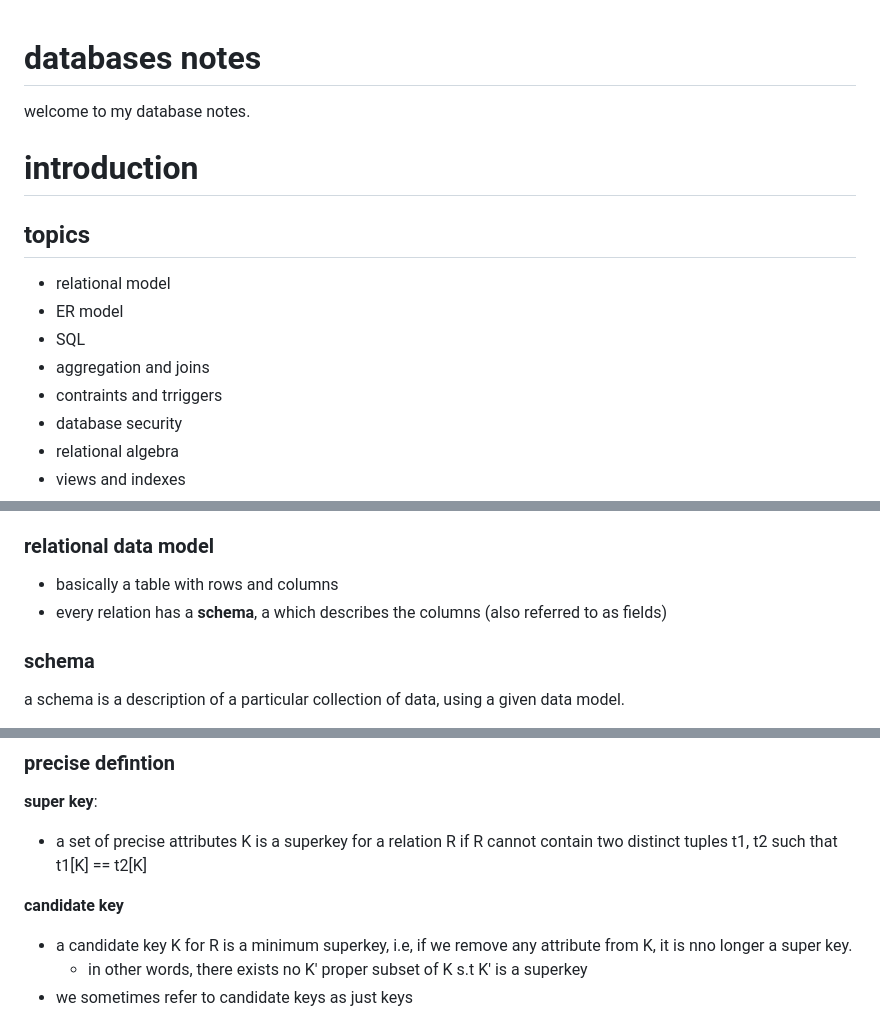
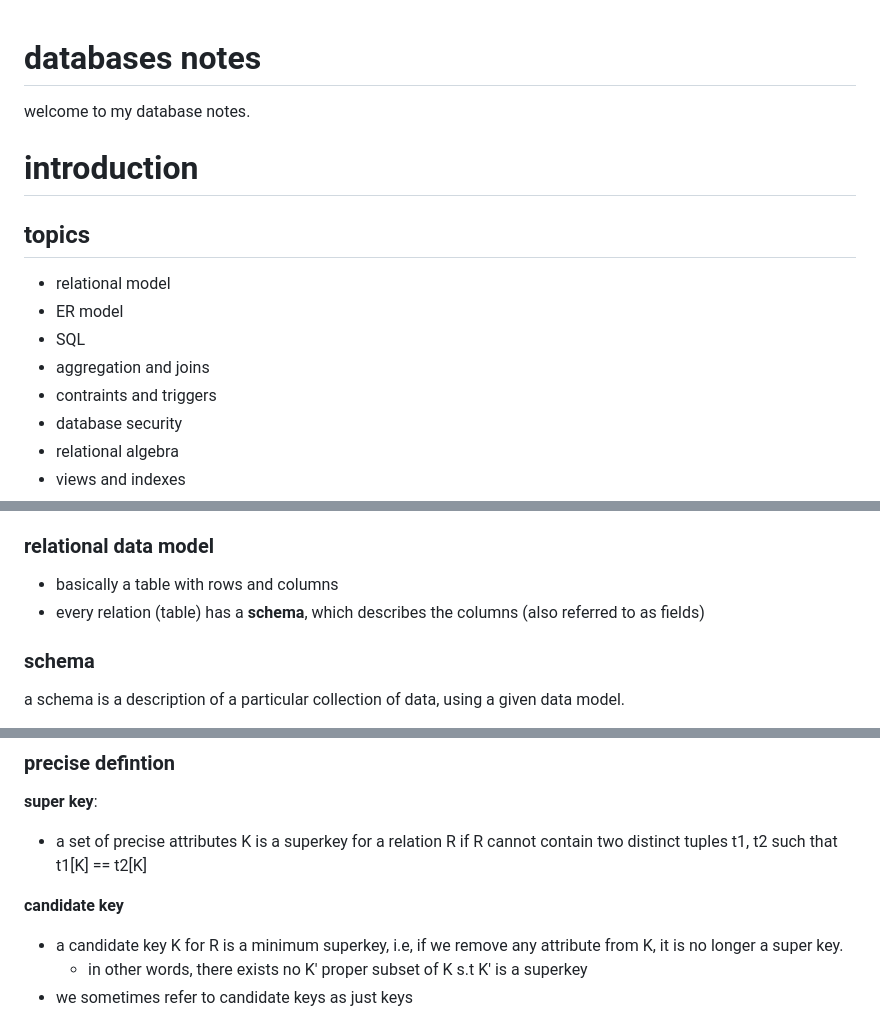
Before and after one commit to mrdandelion6/Learn-to-Code, a Markdown page: topics/databases/notes.md, 3 parts joined by grey strips. Rendered like a GitHub page.

Commit message:
note fixes for database notes

```diff
--- a/topics/databases/notes.md
+++ b/topics/databases/notes.md
@@ -1,16 +1,13 @@
 # databases notes
-
 welcome to my database notes.
 
 # introduction
-
 ## topics
-
 - relational model
 - ER model
 - SQL
 - aggregation and joins
-- contraints and trriggers
+- contraints and triggers
 - database security
 - relational algebra
 - views and indexes
@@ -70,7 +66,7 @@ a data model is a collection of concepts for describing data.
 
 ### relational data model
 - basically a table with rows and columns
-- every relation has a **schema**, a which describes the columns (also referred to as fields)
+- every relation (table) has a **schema**, which describes the columns (also referred to as fields)
 
 ### schema
 a schema is a description of a particular collection of data, using a given data model.
@@ -193,7 +189,7 @@ a key is a set of attributes that uniquely identifies tuples in a relation
 - a set of precise attributes K is a superkey for a relation R if R cannot contain two distinct tuples t1, t2 such that t1[K] == t2[K]
 
 **candidate key**
-- a candidate key K for R is a minimum superkey, i.e, if we remove any attribute from K, it is nno longer a super key.
+- a candidate key K for R is a minimum superkey, i.e, if we remove any attribute from K, it is no longer a super key.
     - in other words, there exists no K' proper subset of K s.t K' is a superkey
 - we sometimes refer to candidate keys as just keys
 
```
Also changed, not shown: other parts of topics/databases/notes.md (+2 -3 lines).
